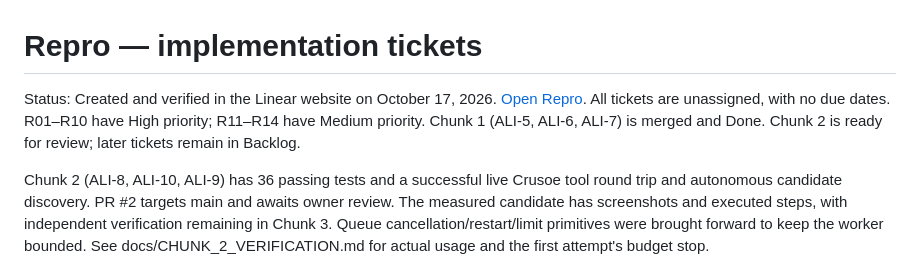
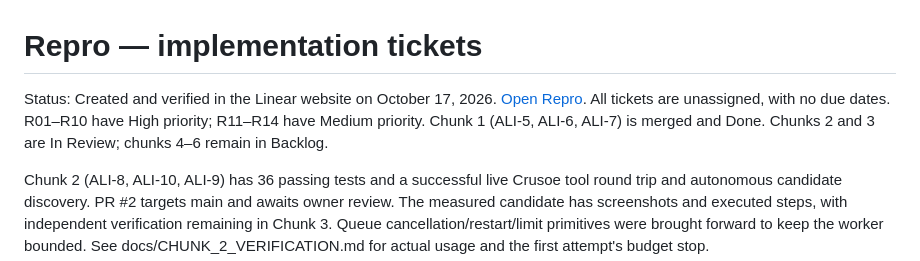
Before and after one commit to fridaytaev001/repro, a Markdown page: Repro_Tickets.md, the part around the change. Rendered like a GitHub page.

Commit message:
Match implementation tracker to Linear review status

```diff
--- a/Repro_Tickets.md
+++ b/Repro_Tickets.md
@@ -1,6 +1,6 @@
 # Repro — implementation tickets
 
-Status: Created and verified in the Linear website on October 17, 2026. [Open Repro](https://linear.app/ali-madinovich/project/repro-308900fec3ae/issues). All tickets are unassigned, with no due dates. R01–R10 have High priority; R11–R14 have Medium priority. Chunk 1 (ALI-5, ALI-6, ALI-7) is merged and Done. Chunk 2 is ready for review; later tickets remain in Backlog.
+Status: Created and verified in the Linear website on October 17, 2026. [Open Repro](https://linear.app/ali-madinovich/project/repro-308900fec3ae/issues). All tickets are unassigned, with no due dates. R01–R10 have High priority; R11–R14 have Medium priority. Chunk 1 (ALI-5, ALI-6, ALI-7) is merged and Done. Chunks 2 and 3 are In Review; chunks 4–6 remain in Backlog.
 
 Chunk 2 (ALI-8, ALI-10, ALI-9) has 36 passing tests and a successful live Crusoe tool round trip and autonomous candidate discovery. PR #2 targets main and awaits owner review. The measured candidate has screenshots and executed steps, with independent verification remaining in Chunk 3. Queue cancellation/restart/limit primitives were brought forward to keep the worker bounded. See docs/CHUNK_2_VERIFICATION.md for actual usage and the first attempt's budget stop.
 
```
